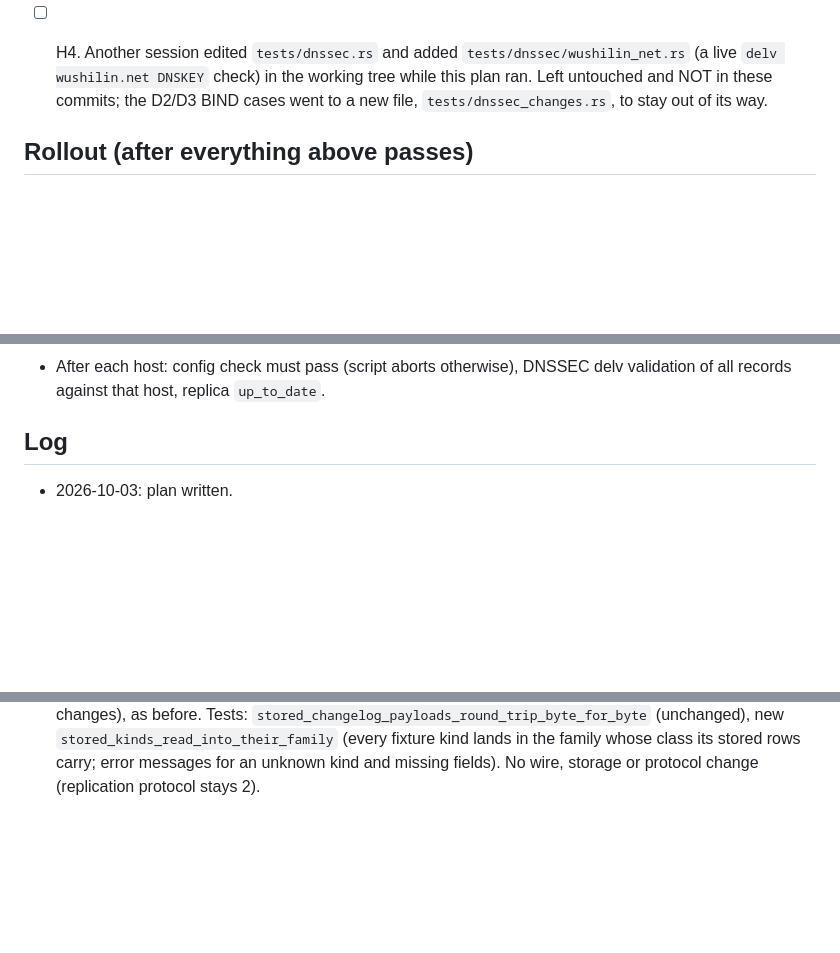
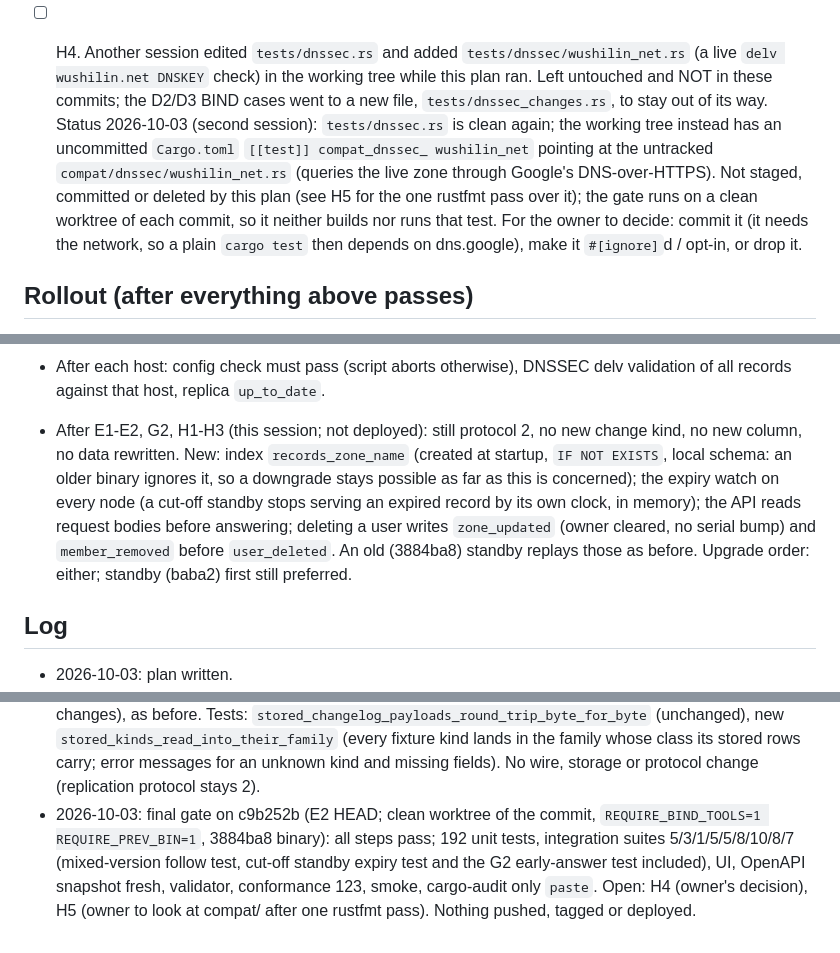
Before and after one commit to wushilin/rust-dns, a Markdown page: plan.md, 3 parts joined by grey strips. Drawn GitHub-style; blank space fills up the shorter version.

Commit message:
plan.md: H4 status, rollout notes, final gate result
Co-Authored-By: Claude Opus 5.5 <noreply@anthropic.com>

```diff
--- a/plan.md
+++ b/plan.md
@@ -137,7 +137,16 @@ OpenAPI snapshot + validator, conformance (123), smoke-release, cargo-audit.
   `tests/dnssec/wushilin_net.rs` (a live `delv wushilin.net DNSKEY` check)
   in the working tree while this plan ran. Left untouched and NOT in these
   commits; the D2/D3 BIND cases went to a new file,
-  `tests/dnssec_changes.rs`, to stay out of its way.
+  `tests/dnssec_changes.rs`, to stay out of its way. Status 2026-10-03
+  (second session): `tests/dnssec.rs` is clean again; the working tree
+  instead has an uncommitted `Cargo.toml` `[[test]] compat_dnssec_
+  wushilin_net` pointing at the untracked `compat/dnssec/wushilin_net.rs`
+  (queries the live zone through Google's DNS-over-HTTPS). Not staged,
+  committed or deleted by this plan (see H5 for the one rustfmt pass over
+  it); the gate runs on a clean worktree of each commit, so it neither
+  builds nor runs that test. For the owner to decide: commit it (it needs
+  the network, so a plain `cargo test` then depends on dns.google), make
+  it `#[ignore]`d / opt-in, or drop it.
 
 ## Rollout (after everything above passes)
 
@@ -156,6 +165,17 @@ OpenAPI snapshot + validator, conformance (123), smoke-release, cargo-audit.
   would differ and the standby would halt.
 - After each host: config check must pass (script aborts otherwise), DNSSEC
   delv validation of all records against that host, replica `up_to_date`.
+
+- After E1-E2, G2, H1-H3 (this session; not deployed): still protocol
+  2, no new change kind, no new column, no data rewritten. New: index
+  `records_zone_name` (created at startup, `IF NOT EXISTS`, local schema:
+  an older binary ignores it, so a downgrade stays possible as far as
+  this is concerned); the expiry watch on every node (a cut-off standby
+  stops serving an expired record by its own clock, in memory); the API
+  reads request bodies before answering; deleting a user writes
+  `zone_updated` (owner cleared, no serial bump) and `member_removed`
+  before `user_deleted`. An old (3884ba8) standby replays those as
+  before. Upgrade order: either; standby (baba2) first still preferred.
 
 ## Log
 
@@ -474,3 +494,11 @@ OpenAPI snapshot + validator, conformance (123), smoke-release, cargo-audit.
   the family whose class its stored rows carry; error messages for an
   unknown kind and missing fields). No wire, storage or protocol change
   (replication protocol stays 2).
+- 2026-10-03: final gate on c9b252b (E2 HEAD; clean worktree of the
+  commit, `REQUIRE_BIND_TOOLS=1 REQUIRE_PREV_BIN=1`, 3884ba8 binary): all
+  steps pass; 192 unit tests, integration suites 5/3/1/5/5/8/10/8/7
+  (mixed-version follow test, cut-off standby expiry test and the G2
+  early-answer test included), UI, OpenAPI snapshot fresh, validator,
+  conformance 123, smoke, cargo-audit only `paste`. Open: H4 (owner's
+  decision), H5 (owner to look at compat/ after one rustfmt pass).
+  Nothing pushed, tagged or deployed.
```
